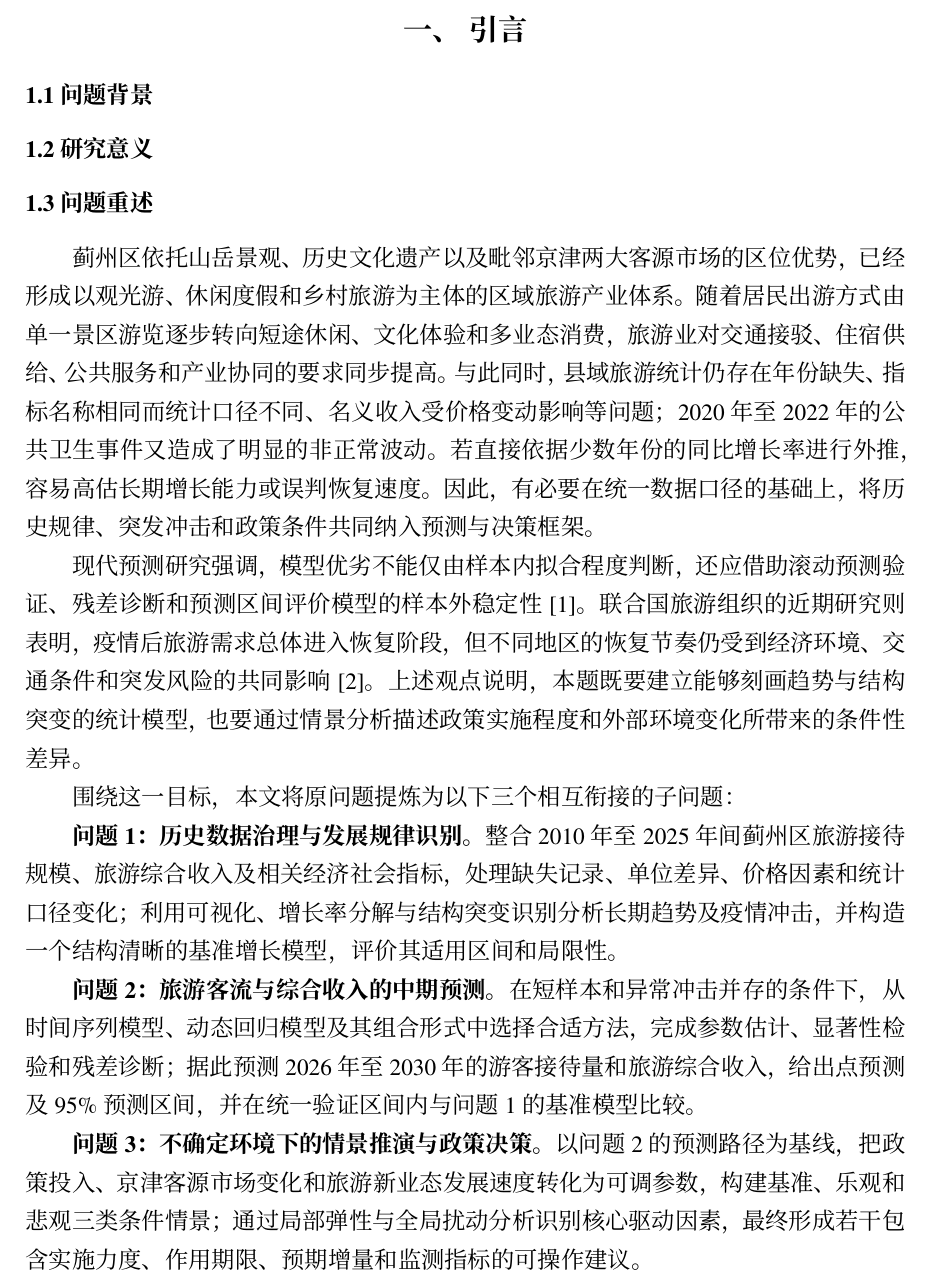
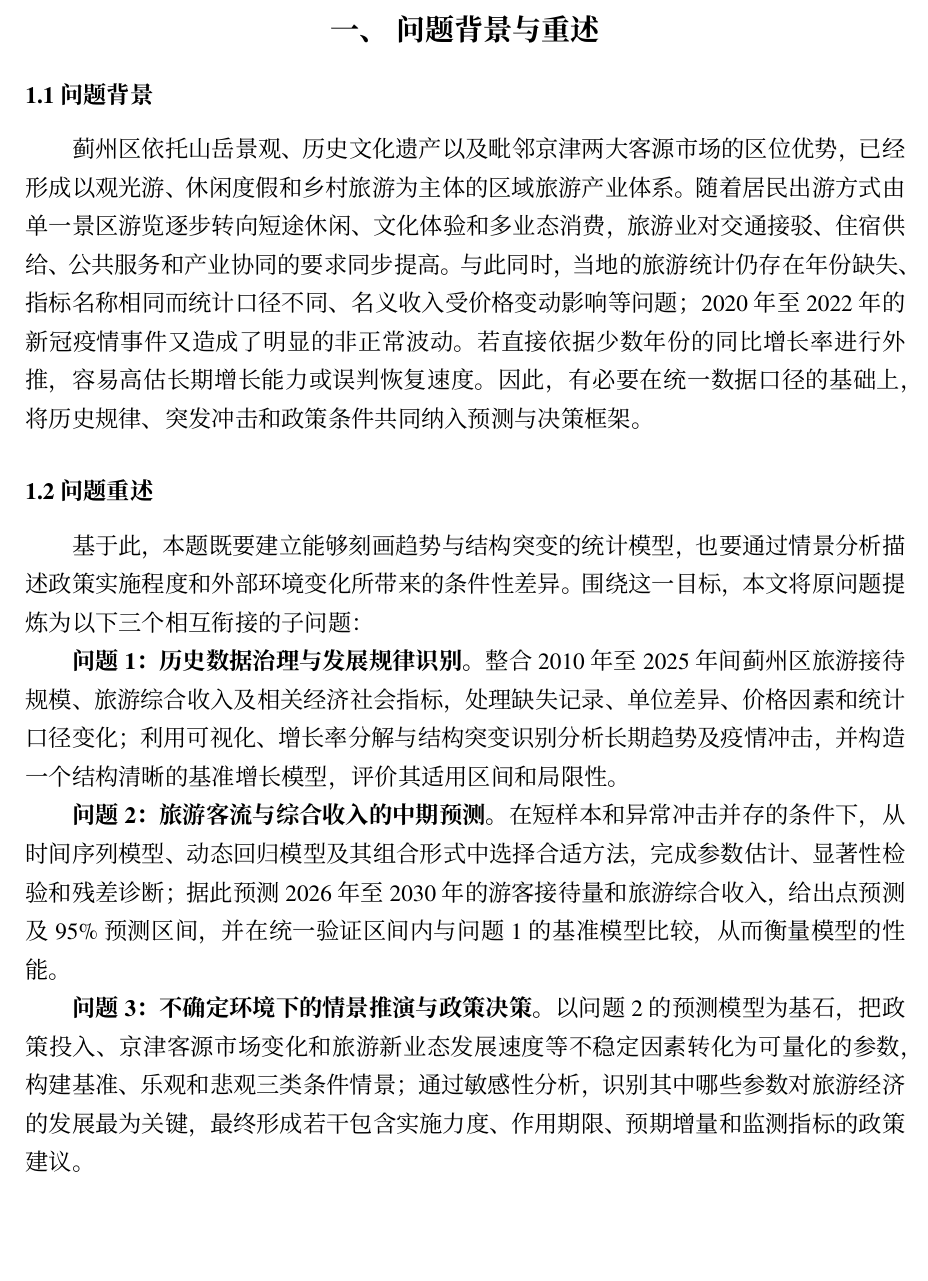
Before and after one commit to vegetarianwolf/ShuXueJianMo_2026_8, a LaTeX thesis (tex/template/数模通用模板.tex): part of page 2 of 13, cut at the place of the change, the shorter picture padded with empty space. Compiled offline with XeLaTeX; a missing font is replaced by an installed copy or a similar font.

Commit message:
对问题重述的修改

```diff
--- a/tex/template/数模通用模板.tex
+++ b/tex/template/数模通用模板.tex
@@ -93,46 +93,25 @@
 %%%%%%%%%%%%%%%%%%%%%%%%%%%%%%%%%%%%%%%%%%%%%%%%%%%%%%%%%%%%%
 \pagenumbering{arabic}
 \vspace{-1.4cm}
-\section{引言}
+\section{问题背景与重述}
 \subsection{问题背景}
 
-
-
-
-
-
-
-%%%%%%%%%%%%%%%%%%%%%%%%%%%%%%%%%%%%%%%%%%%%%%%%%%%%%%%%%%%%%
-\subsection{研究意义}
-
-
-
-
-
-
-
-
-
-
+蓟州区依托山岳景观、历史文化遗产以及毗邻京津两大客源市场的区位优势，已经形成以观光游、休闲度假和乡村旅游为主体的区域旅游产业体系。随着居民出游方式由单一景区游览逐步转向短途休闲、文化体验和多业态消费，旅游业对交通接驳、住宿供给、公共服务和产业协同的要求同步提高。与此同时，当地的旅游统计仍存在年份缺失、指标名称相同而统计口径不同、名义收入受价格变动影响等问题；2020年至2022年的新冠疫情事件又造成了明显的非正常波动。若直接依据少数年份的同比增长率进行外推，容易高估长期增长能力或误判恢复速度。因此，有必要在统一数据口径的基础上，将历史规律、突发冲击和政策条件共同纳入预测与决策框架。
 
 
 %%%%%%%%%%%%%%%%%%%%%%%%%%%%%%%%%%%%%%%%%%%%%%%%%%%%%%%%%%%%%
 \subsection{问题重述}
 
-蓟州区依托山岳景观、历史文化遗产以及毗邻京津两大客源市场的区位优势，已经形成以观光游、休闲度假和乡村旅游为主体的区域旅游产业体系。随着居民出游方式由单一景区游览逐步转向短途休闲、文化体验和多业态消费，旅游业对交通接驳、住宿供给、公共服务和产业协同的要求同步提高。与此同时，县域旅游统计仍存在年份缺失、指标名称相同而统计口径不同、名义收入受价格变动影响等问题；2020年至2022年的公共卫生事件又造成了明显的非正常波动。若直接依据少数年份的同比增长率进行外推，容易高估长期增长能力或误判恢复速度。因此，有必要在统一数据口径的基础上，将历史规律、突发冲击和政策条件共同纳入预测与决策框架。
-
-现代预测研究强调，模型优劣不能仅由样本内拟合程度判断，还应借助滚动预测验证、残差诊断和预测区间评价模型的样本外稳定性\citep{hyndman2021forecasting}。联合国旅游组织的近期研究则表明，疫情后旅游需求总体进入恢复阶段，但不同地区的恢复节奏仍受到经济环境、交通条件和突发风险的共同影响\citep{untourism2024barometer}。上述观点说明，本题既要建立能够刻画趋势与结构突变的统计模型，也要通过情景分析描述政策实施程度和外部环境变化所带来的条件性差异。
-
-围绕这一目标，本文将原问题提炼为以下三个相互衔接的子问题：
+基于此，本题既要建立能够刻画趋势与结构突变的统计模型，也要通过情景分析描述政策实施程度和外部环境变化所带来的条件性差异。围绕这一目标，本文将原问题提炼为以下三个相互衔接的子问题：
 
 \textbf{问题1：历史数据治理与发展规律识别。}
 整合2010年至2025年间蓟州区旅游接待规模、旅游综合收入及相关经济社会指标，处理缺失记录、单位差异、价格因素和统计口径变化；利用可视化、增长率分解与结构突变识别分析长期趋势及疫情冲击，并构造一个结构清晰的基准增长模型，评价其适用区间和局限性。
 
 \textbf{问题2：旅游客流与综合收入的中期预测。}
-在短样本和异常冲击并存的条件下，从时间序列模型、动态回归模型及其组合形式中选择合适方法，完成参数估计、显著性检验和残差诊断；据此预测2026年至2030年的游客接待量和旅游综合收入，给出点预测及95\%预测区间，并在统一验证区间内与问题1的基准模型比较。
+在短样本和异常冲击并存的条件下，从时间序列模型、动态回归模型及其组合形式中选择合适方法，完成参数估计、显著性检验和残差诊断；据此预测2026年至2030年的游客接待量和旅游综合收入，给出点预测及95\%预测区间，并在统一验证区间内与问题1的基准模型比较，从而衡量模型的性能。
 
 \textbf{问题3：不确定环境下的情景推演与政策决策。}
-以问题2的预测路径为基线，把政策投入、京津客源市场变化和旅游新业态发展速度转化为可调参数，构建基准、乐观和悲观三类条件情景；通过局部弹性与全局扰动分析识别核心驱动因素，最终形成若干包含实施力度、作用期限、预期增量和监测指标的可操作建议。
+以问题2的预测模型为基石，把政策投入、京津客源市场变化和旅游新业态发展速度等不稳定因素转化为可量化的参数，构建基准、乐观和悲观三类条件情景；通过敏感性分析，识别其中哪些参数对旅游经济的发展最为关键，最终形成若干包含实施力度、作用期限、预期增量和监测指标的政策建议。
 
 
 
```
Also changed, not shown: tex/template/数模通用模板.pdf, 4 other files.
